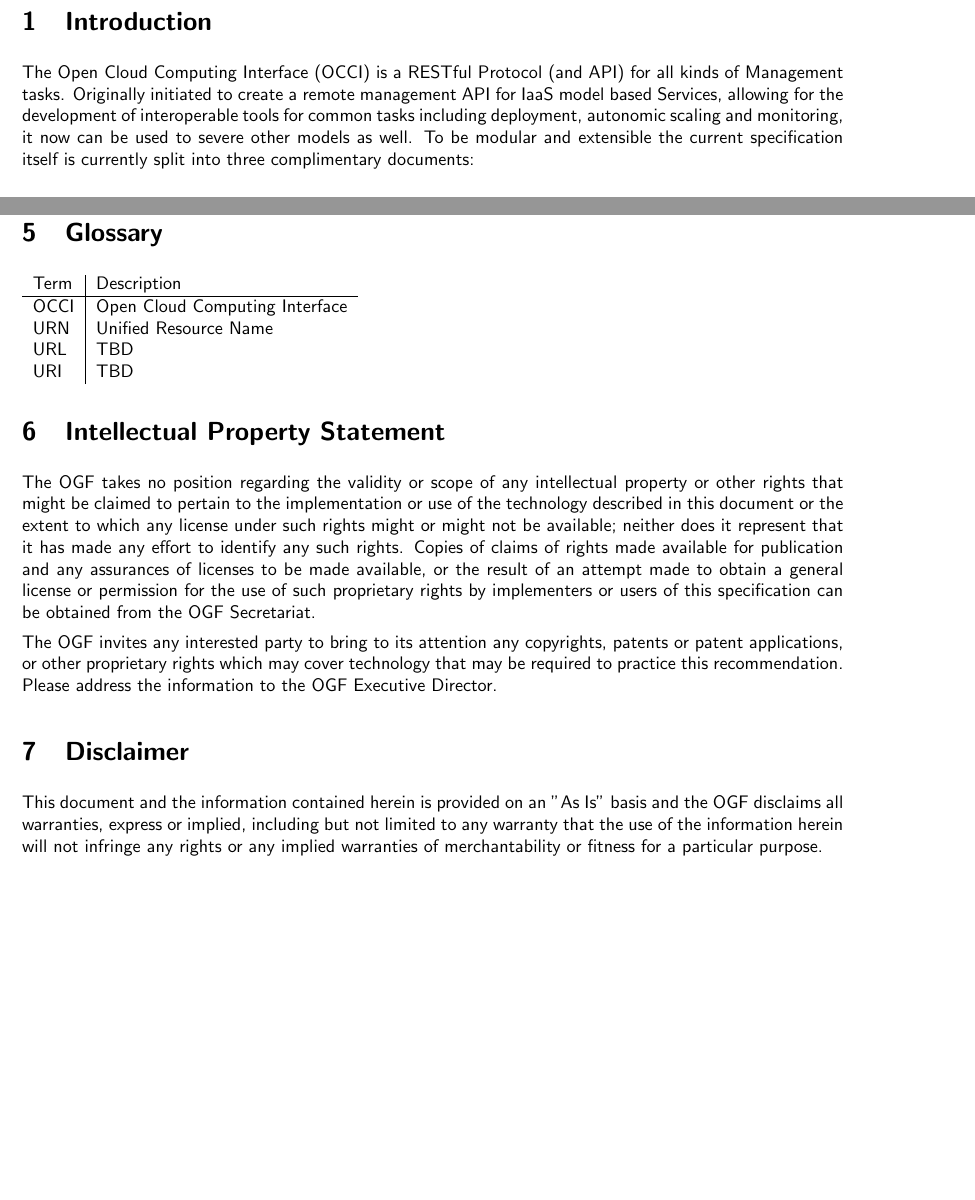
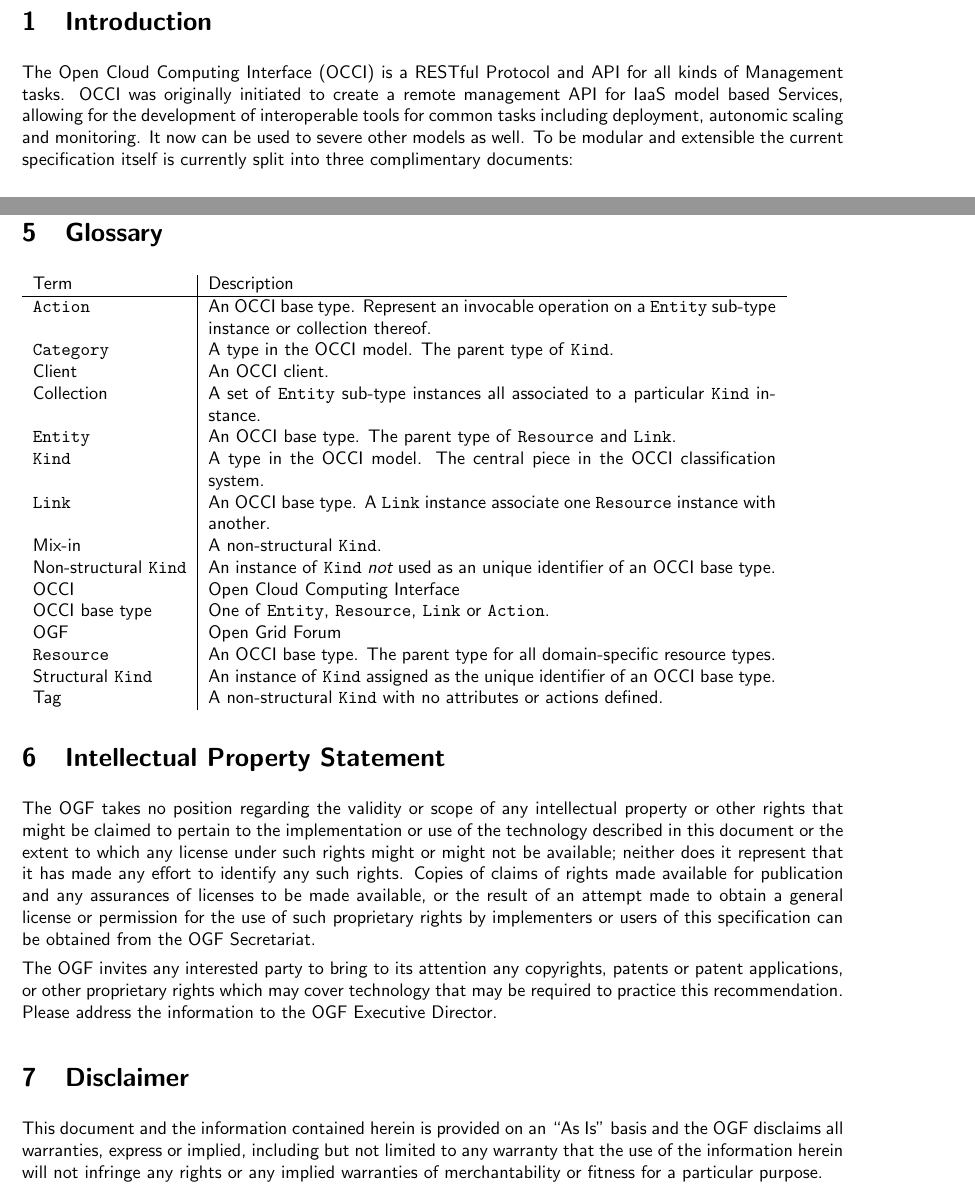
Before and after one commit to occiware/occi-wg, a LaTeX document (infrastructure.tex): two parts of pages 3 and 9 of 9 before the commit and two parts of pages 3 and 9 of 10 after it, joined at a grey line, cut so that both start at the same text, the shorter picture padded with empty space. Compiled offline with pdfLaTeX.

Commit message:
- Replaced copy-paste sections with includes
git-svn-id: file://localhost/tmp/svn2git/occi-wg/svn/trunk@266 03f8628b-ed47-4a1f-bca9-bd5ac709a1f8

```diff
--- a/infrastructure.tex
+++ b/infrastructure.tex
@@ -2,6 +2,7 @@
 \usepackage{fullpage}
 \usepackage{graphicx}
 \usepackage{fancyhdr}
+\usepackage{occi}
 \setlength{\headheight}{13pt}
 \pagestyle{fancy}
 
@@ -79,5 +80,3 @@
 \newpage
 
 \section{Introduction}
-
-The Open Cloud Computing Interface (OCCI) is a RESTful Protocol (and API) for all kinds of Management tasks. Originally initiated to create a remote management API for IaaS model based Services, allowing for the development of interoperable tools for common tasks including deployment, autonomic scaling and monitoring, it now can be used to severe other models as well. To be modular and extensible the current specification itself is currently split into three complimentary documents:
@@ -375,24 +368,12 @@
 \end{verbatim}
 
 \section{Glossary}
-
-\begin{tabular}{l|l}
-Term & Description \\
-\hline
-OCCI & Open Cloud Computing Interface \\
-URN & Unified Resource Name \\
-URL & TBD \\
-URI & TBD \\
-\end{tabular}
+\input{include/glossary}
 
 \section{Intellectual Property Statement}
-
-The OGF takes no position regarding the validity or scope of any intellectual property or other rights that might be claimed to pertain to the implementation or use of the technology described in this document or the extent to which any license under such rights might or might not be available; neither does it represent that it has made any effort to identify any such rights. Copies of claims of rights made available for publication and any assurances of licenses to be made available, or the result of an attempt made to obtain a general license or permission for the use of such proprietary rights by implementers or users of this specification can be obtained from the OGF Secretariat.
-
-The OGF invites any interested party to bring to its attention any copyrights, patents or patent applications, or other proprietary rights which may cover technology that may be required to practice this recommendation. Please address the information to the OGF Executive Director.
+\input{include/ip}
 
 \section{Disclaimer}
-
-This document and the information contained herein is provided on an ''As Is'' basis and the OGF disclaims all warranties, express or implied, including but not limited to any warranty that the use of the information herein will not infringe any rights or any implied warranties of merchantability or fitness for a particular purpose.
+\input{include/disclaimer}
 
 \section{Full Copyright Notice}
```
Also changed, not shown: infrastructure.tex (17 more changed lines).
